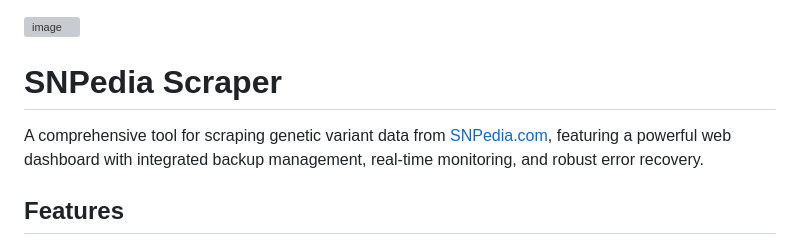
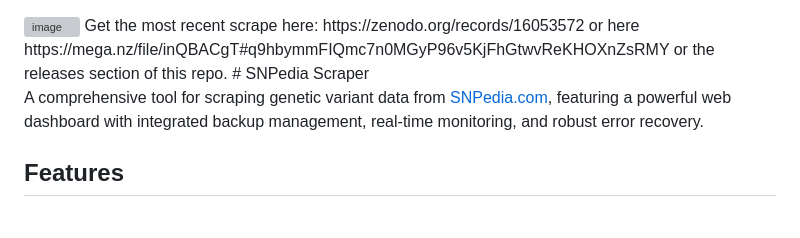
Before and after one commit to jaykobdetar/SNPedia-Scraper, a Markdown page: README.md, the part around the change. GitHub-like rendering; blank space fills up the shorter version; grey boxes are pictures that could not be loaded.

```diff
--- a/README.md
+++ b/README.md
@@ -1,5 +1,5 @@
 <img width="878" height="860" alt="image" src="https://github.com/user-attachments/assets/d098aba2-12f8-447c-95d6-e49a1a5d0c1c" />
-
+Get the most recent scrape here: https://zenodo.org/records/16053572 or here https://mega.nz/file/inQBACgT#q9hbymmFIQmc7n0MGyP96v5KjFhGtwvReKHOXnZsRMY or the releases section of this repo.
 # SNPedia Scraper
 
 A comprehensive tool for scraping genetic variant data from [SNPedia.com](https://www.snpedia.com), featuring a powerful web dashboard with integrated backup management, real-time monitoring, and robust error recovery.
```
